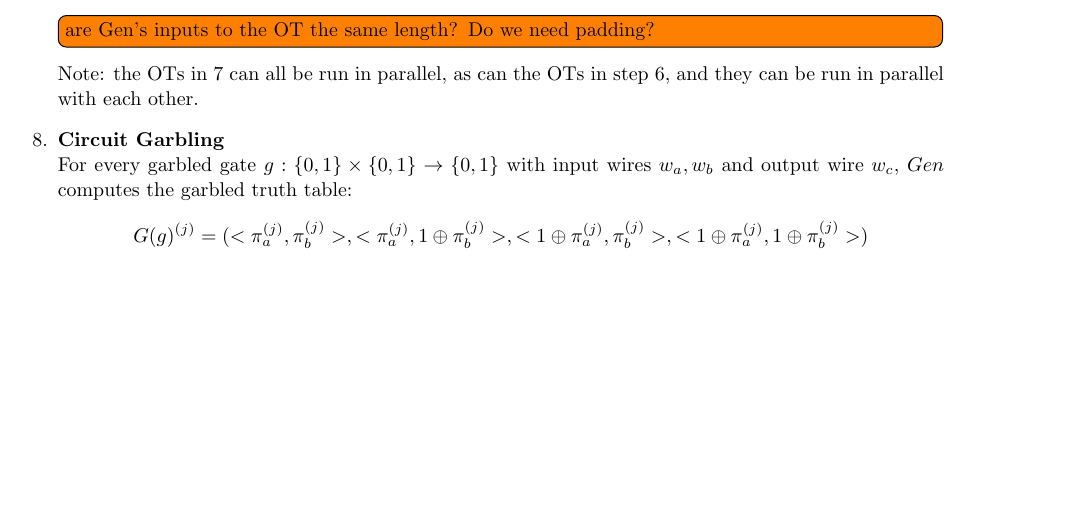
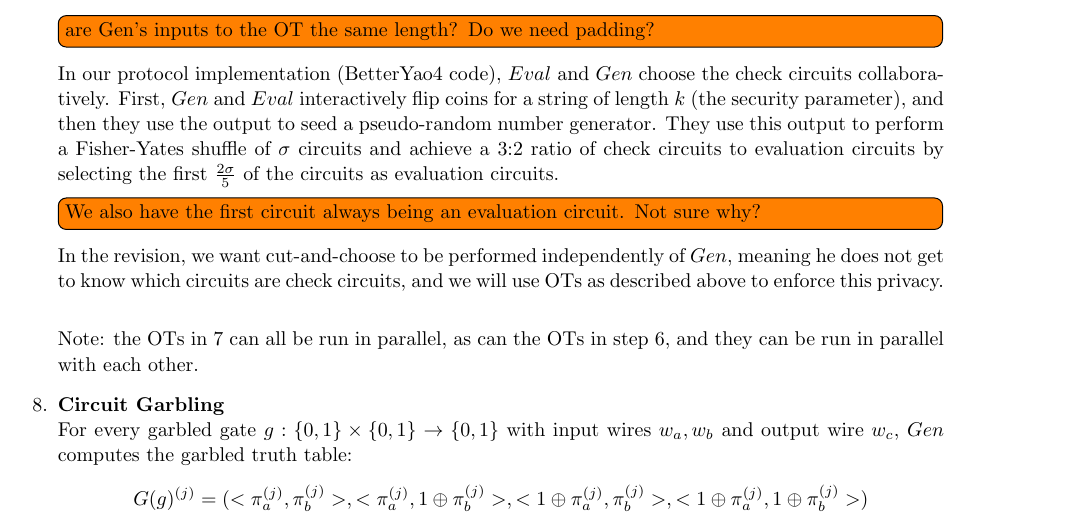
Before and after one commit to bt3ze/PCF-Documentation, a LaTeX document (2pc-protocol/protocol2pc.tex): part of page 8 of 10, cut so that both start at the same text, the shorter picture padded with empty space. Compiled offline with pdfLaTeX.

Commit message:
a note about the cut and choose implementation

```diff
--- a/2pc-protocol/protocol2pc.tex
+++ b/2pc-protocol/protocol2pc.tex
@@ -300,6 +300,9 @@ $Gen$'s inputs $\overline{x}$ (described in step \ref{step:inputs}) have length
 	\item \label{step:cut-and-choose} \textbf{Cut and Choose}\\
 	$Eval$ randomly chooses $S \subset [\sigma]$ such that $S = 2\sigma / 5$. Use the string $s \in \{0,1\}^{\sigma}$ to describe the circuits that $Eval$ has chosen for cut-and-choose by denoting $s_{j} = 1$ if $j \in S$ and $s_{j} = 0$ otherwise.  $Gen$ and $Eval$ perform cut-and-choose by doing $\sigma$ ${2 \choose 1}$ OTs, where $Eval$'s input is $s_{j}$ and $Gen$'s input is $(\rho^{(j)}, X^{(j)})$ such that $X^{(j)} = X_{1}^{(j)} \cup X_{2}^{(j)}$, where $X_{1}^{(j)} = \{(W_{i,\overline{x}_{i}}^{(j)},\gamma_{i}^{j})\}_{i \in \overline{x}}$ and $X_{2}^{(j)} = \{(W_{i,\overline{x}_{i}}^{(j)},\theta_{i}^{j})\}_{i \in \overline{x}}$. In other words, if $Eval$ chooses a circuit as a check circuit, she learns the input and generates it. If $Eval$ chooses a circuit as an evaluation circuit, she learns the de-commitments to $Gen$'s input keys (which will be checked) and can evaluate the circuit. \\
 	\todo[inline]{are Gen's inputs to the OT the same length? Do we need padding?}
+
+	In our protocol implementation (BetterYao4 code), $Eval$ and $Gen$ choose the check circuits collaboratively. First, $Gen$ and $Eval$ interactively flip coins for a string of length $k$ (the security parameter), and then they use the output to seed a pseudo-random number generator. They use this output to perform a Fisher-Yates shuffle of $\sigma$ circuits and achieve a 3:2 ratio of check circuits to evaluation circuits by selecting the first $\frac{2\sigma}{5}$ of the circuits as evaluation circuits. \todo[inline]{We also have the first circuit always being an evaluation circuit. Not sure why?} In the revision, we want cut-and-choose to be performed independently of $Gen$, meaning he does not get to know which circuits are check circuits, and we will use OTs as described above to enforce this privacy.\\
+
 	Note: the OTs in \ref{step:cut-and-choose} can all be run in parallel, as can the OTs in step \ref{step:eval-inp-ot}, and they can be run in parallel with each other.
 
 	% Circuit Garbling
```
Also changed, not shown: 2pc-protocol/protocol2pc.pdf.
